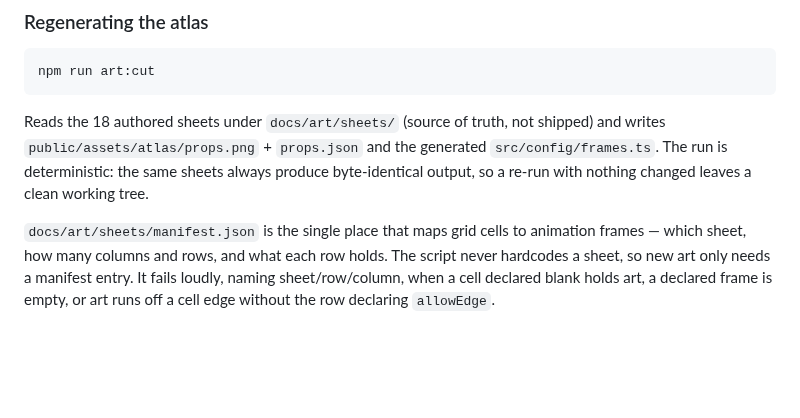
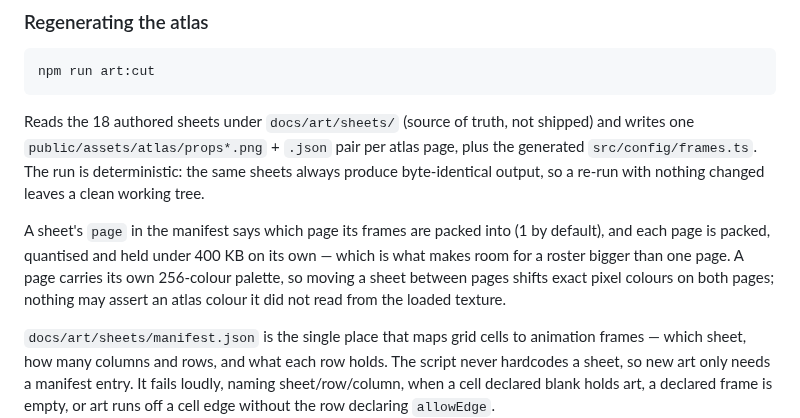
Before and after one commit to danhquach/crimsononslaught, a Markdown page: README.md, the part around the change. GitHub-like rendering; blank space fills up the shorter version.

````diff
--- a/README.md
+++ b/README.md
@@ -121,10 +121,17 @@ npm run art:cut
 ```
 
 Reads the 18 authored sheets under `docs/art/sheets/` (source of truth, not
-shipped) and writes `public/assets/atlas/props.png` + `props.json` and the
-generated `src/config/frames.ts`. The run is deterministic: the same sheets
-always produce byte-identical output, so a re-run with nothing changed leaves
-a clean working tree.
+shipped) and writes one `public/assets/atlas/props*.png` + `.json` pair per
+atlas page, plus the generated `src/config/frames.ts`. The run is
+deterministic: the same sheets always produce byte-identical output, so a
+re-run with nothing changed leaves a clean working tree.
+
+A sheet's `page` in the manifest says which page its frames are packed into
+(1 by default), and each page is packed, quantised and held under 400 KB on
+its own — which is what makes room for a roster bigger than one page. A page
+carries its own 256-colour palette, so moving a sheet between pages shifts
+exact pixel colours on both pages; nothing may assert an atlas colour it did
+not read from the loaded texture.
 
 `docs/art/sheets/manifest.json` is the single place that maps grid cells to
 animation frames — which sheet, how many columns and rows, and what each row
````
Also changed, not shown: public/assets/atlas/props.png, public/assets/atlas/props2.png (added), 13 other files.
